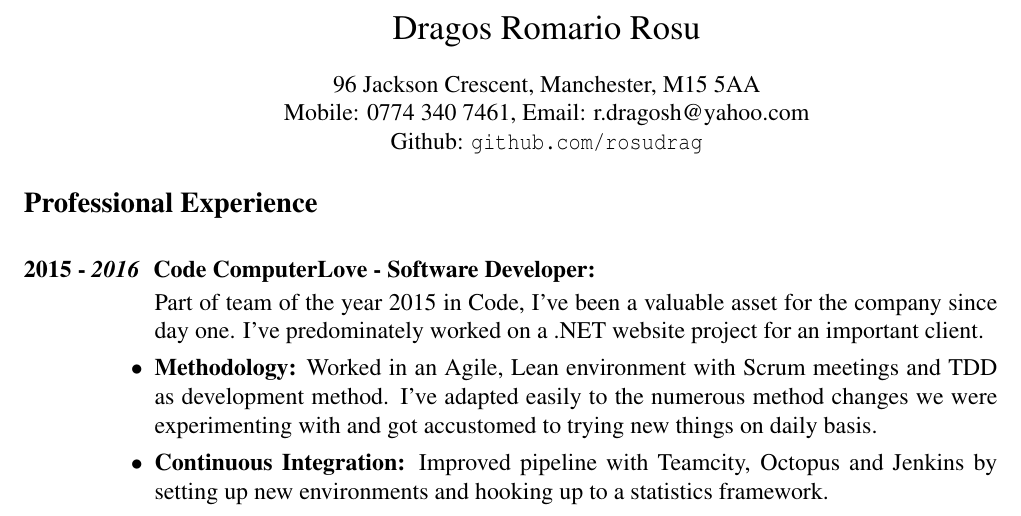
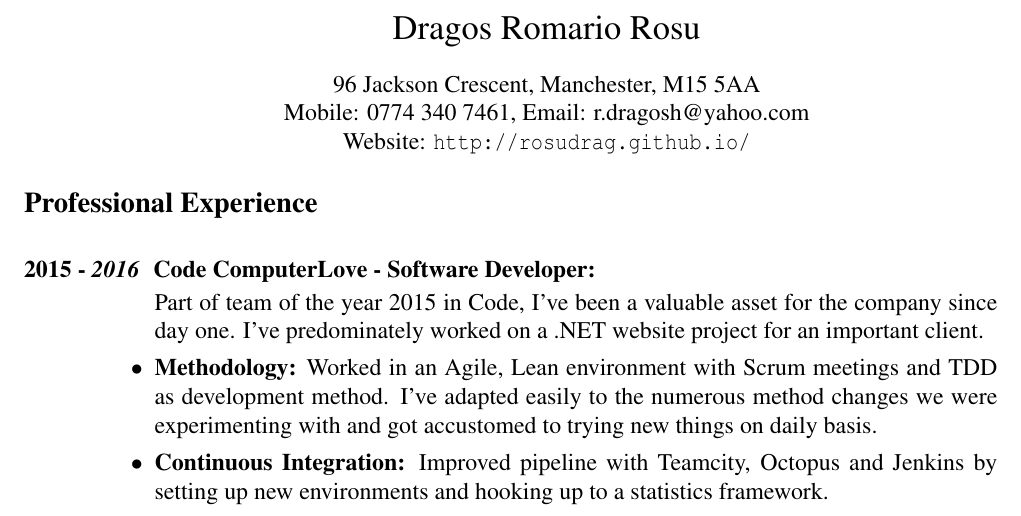
Before and after one commit to rosudrag/CV, a LaTeX CV (CV.tex): part of page 1 of 2, cut so that both start at the same text. The pictures show the PDF file CV.pdf that the author committed with the source.

Commit message:
update cv with website

```diff
--- a/CV.tex
+++ b/CV.tex
@@ -20,7 +20,7 @@
   \Large{Dragos Romario Rosu  \\ [12pt]}
   \normalsize 96 Jackson Crescent, Manchester, M15 5AA\\
   Mobile: 0774 340 7461, Email: r.dragosh@yahoo.com\\
-  Github: \url{github.com/rosudrag}
+  Website: \url{http://rosudrag.github.io/}
   \end{center}
 
 \begin{resume}
```
Also changed, not shown: CV.pdf.
